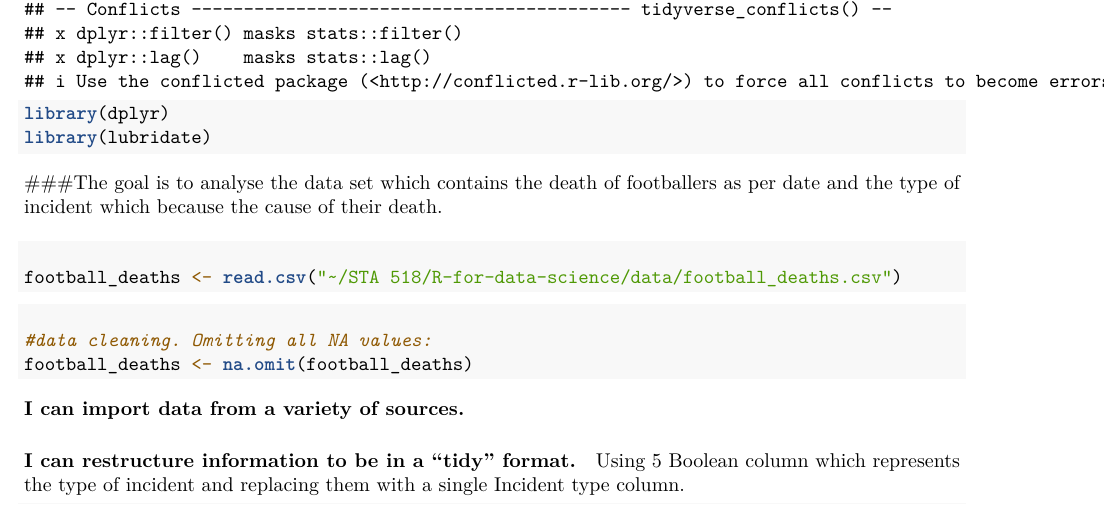
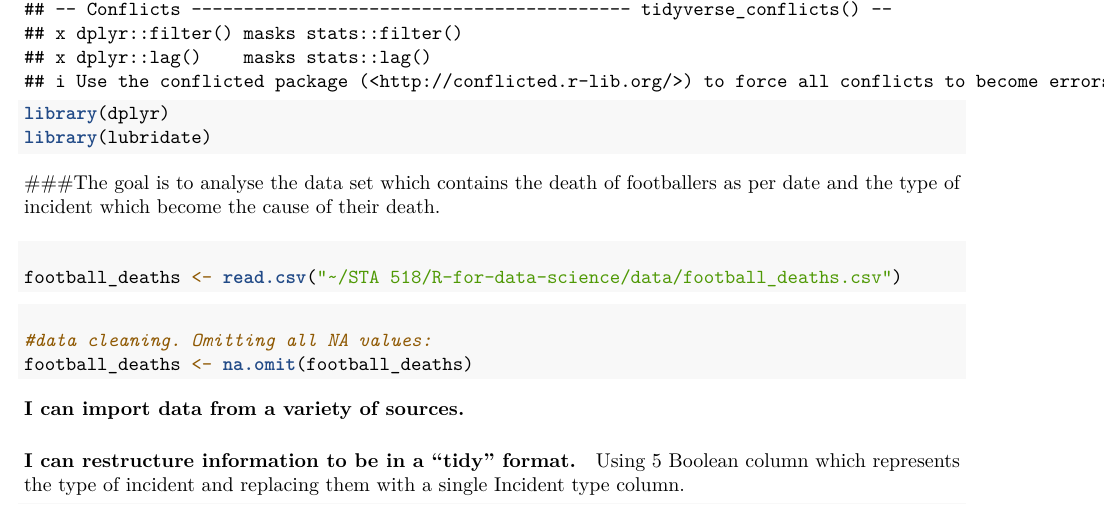
Before and after one commit to owaiskhanafridi/R-for-data-science, an R Markdown document (footballer_death_analysis.Rmd): part of page 1 of 3, cut so that both start at the same text. Rendered offline with R 4.5, knitr and Pandoc, then LaTeX, with nearby package versions; code that draws random numbers runs with fixed seeds of ours.

Commit message:
Update footballer_death_analysis.Rmd

````diff
--- a/footballer_death_analysis.Rmd
+++ b/footballer_death_analysis.Rmd
@@ -17,7 +17,7 @@ library(dplyr)
 library(lubridate)
 ```
 
-###The goal is to analyse the data set which contains the death of footballers as per date and the type of incident which because the cause of their death.
+###The goal is to analyse the data set which contains the death of footballers as per date and the type of incident which become the cause of their death.
 
 
 #### I can import data from a variety of sources.
````
